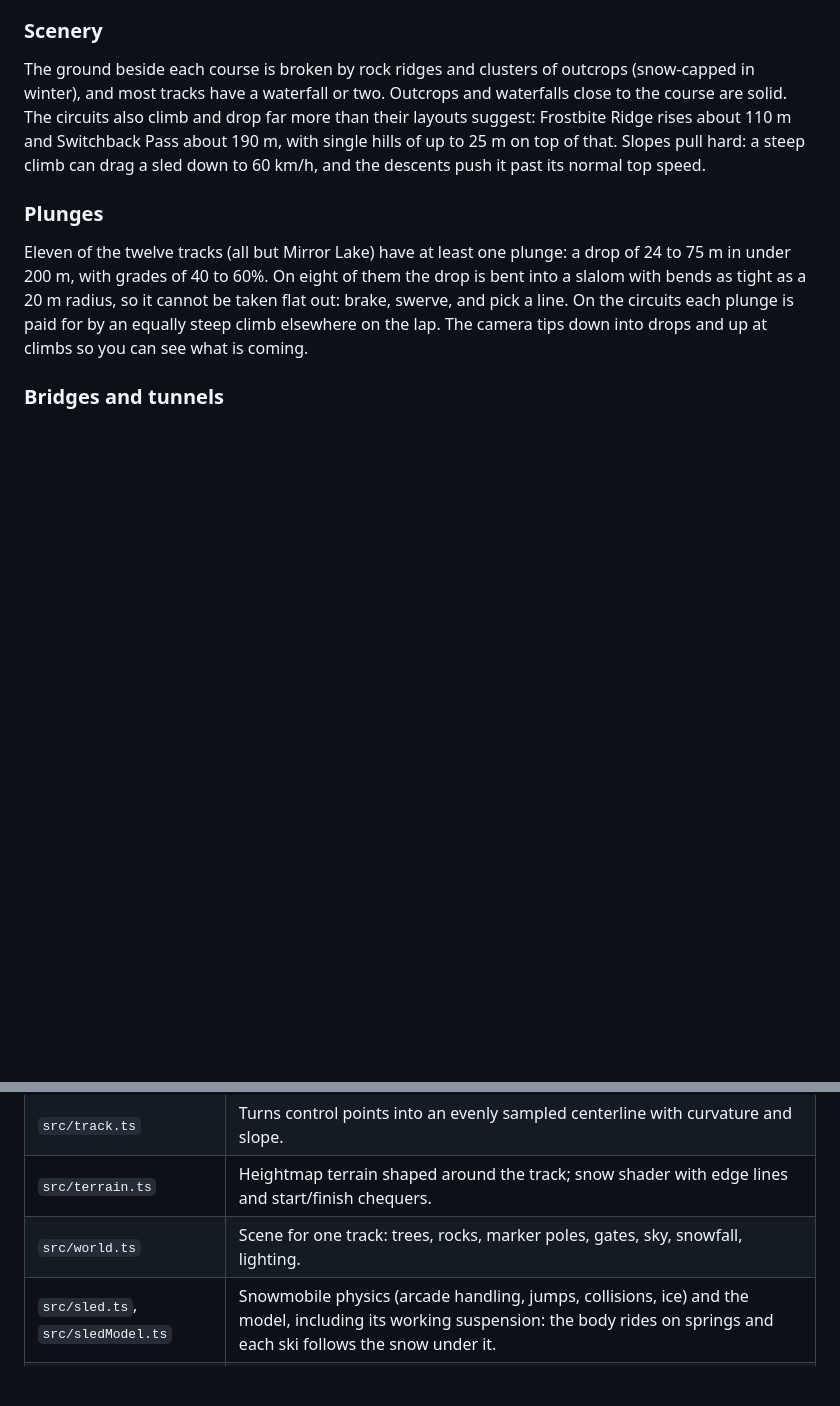
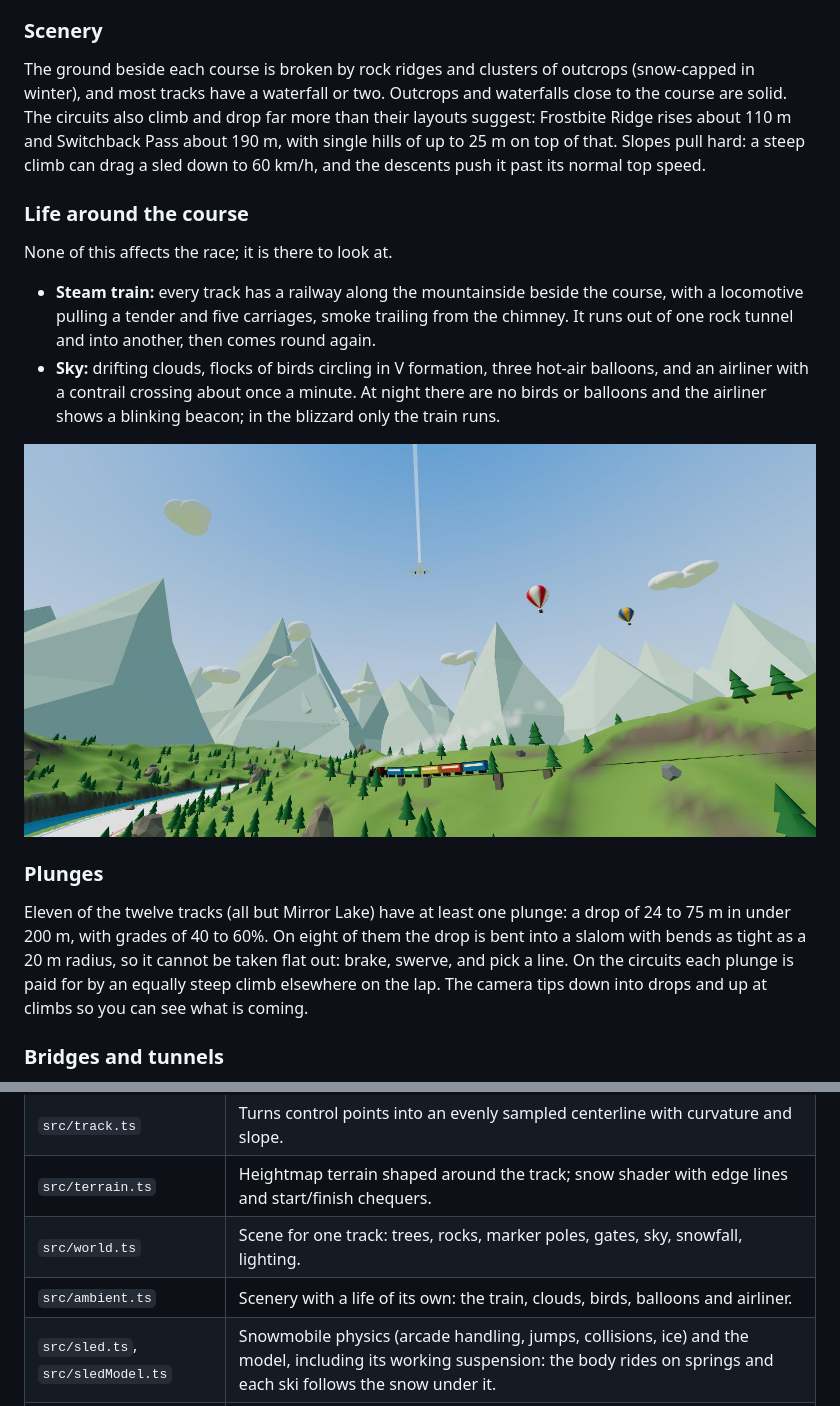
Before and after one commit to robertorenz/snowmobile, a Markdown page: README.md, 2 parts joined by grey strips. GitHub-like rendering; pictures changed too: docs/screenshots/scenery.jpg (added); blank space fills up the shorter version.

```diff
--- a/README.md
+++ b/README.md
@@ -71,6 +71,15 @@ Difficulty (Easy, Medium, Hard) changes how fast the AI riders are, how close to
 
 The ground beside each course is broken by rock ridges and clusters of outcrops (snow-capped in winter), and most tracks have a waterfall or two. Outcrops and waterfalls close to the course are solid. The circuits also climb and drop far more than their layouts suggest: Frostbite Ridge rises about 110 m and Switchback Pass about 190 m, with single hills of up to 25 m on top of that. Slopes pull hard: a steep climb can drag a sled down to 60 km/h, and the descents push it past its normal top speed.
 
+### Life around the course
+
+None of this affects the race; it is there to look at.
+
+- **Steam train:** every track has a railway along the mountainside beside the course, with a locomotive pulling a tender and five carriages, smoke trailing from the chimney. It runs out of one rock tunnel and into another, then comes round again.
+- **Sky:** drifting clouds, flocks of birds circling in V formation, three hot-air balloons, and an airliner with a contrail crossing about once a minute. At night there are no birds or balloons and the airliner shows a blinking beacon; in the blizzard only the train runs.
+
+![A steam train, balloons, clouds and an airliner over Thaw Meadow](docs/screenshots/scenery.jpg)
+
 ### Plunges
 
 Eleven of the twelve tracks (all but Mirror Lake) have at least one plunge: a drop of 24 to 75 m in under 200 m, with grades of 40 to 60%. On eight of them the drop is bent into a slalom with bends as tight as a 20 m radius, so it cannot be taken flat out: brake, swerve, and pick a line. On the circuits each plunge is paid for by an equally steep climb elsewhere on the lap. The camera tips down into drops and up at climbs so you can see what is coming.
@@ -129,6 +138,7 @@ How it works: players connect directly to the host's browser over WebRTC (via [P
 | `src/track.ts` | Turns control points into an evenly sampled centerline with curvature and slope. |
 | `src/terrain.ts` | Heightmap terrain shaped around the track; snow shader with edge lines and start/finish chequers. |
 | `src/world.ts` | Scene for one track: trees, rocks, marker poles, gates, sky, snowfall, lighting. |
+| `src/ambient.ts` | Scenery with a life of its own: the train, clouds, birds, balloons and airliner. |
 | `src/sled.ts`, `src/sledModel.ts` | Snowmobile physics (arcade handling, jumps, collisions, ice) and the model, including its working suspension: the body rides on springs and each ski follows the snow under it. |
 | `src/ai.ts` | AI rider: racing line, corner speed, traffic avoidance, boost, recovery. |
 | `src/race.ts` | Grid, countdown, laps, positions, finish and results. |
```
Also changed, not shown: 2 other files.
